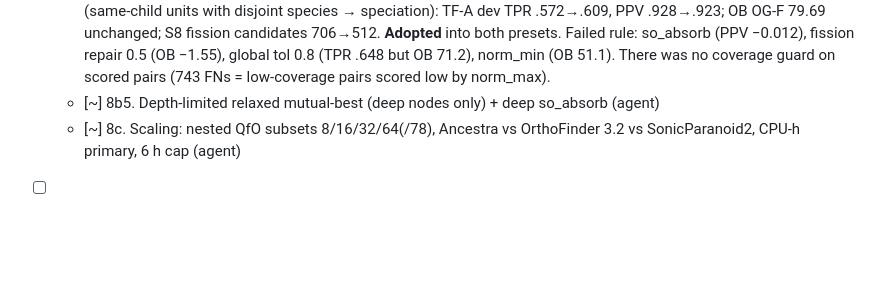
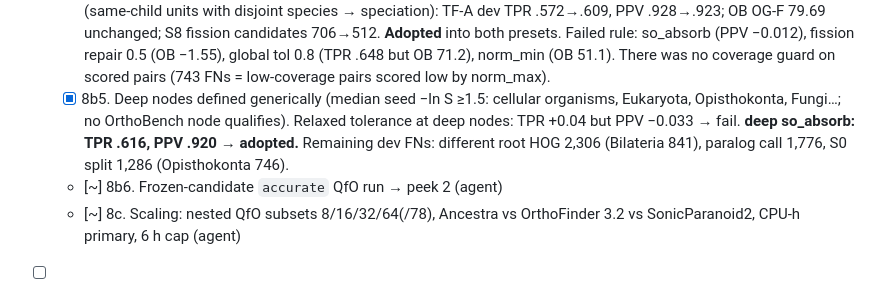
Before and after one commit to evocellnet/hackathon-p10-orthology-prediction, a Markdown page: RESEARCH_TREE.md, the part around the change. Drawn GitHub-style; blank space fills up the shorter version.

Commit message:
tree
Co-Authored-By: Claude (claude-opus-5-5) <noreply@anthropic.com>

```diff
--- a/RESEARCH_TREE.md
+++ b/RESEARCH_TREE.md
@@ -83,6 +83,7 @@ Decision note M0: benchmark lives in its own repo (bench_repo/) as the prompt re
   - [x] 8b3. TreeFam-A dev split (359 of 1,108 reconstructed families, hash rule; splits/treefamA_split.json); subset scorer, pooled = official to 1e-8. Dev TPR/PPV: A .572/.928, OrthoFinder .732/.920. **Missed dev pairs (5,984):** same root HOG but labelled paralog 2,411 (OF gets 1,378); same family, different root HOGs 2,239 (OF 1,085); S0 split 1,286 (OF 50 — OF misses these too); not in HOG 48. → 78% are merge failures at the pair's LCA (lineages pass up unmatched, later absorbed as paralogs).
   - [x] 8b3b. A-accurate on QfO (merge-only, 61k FastTree jobs, 55 min wall, 7.1 CPU-h, 9.4 GB): TreeFam-A dev TPR .585 / PPV .941 vs fast .572/.928. Eukaryota-level FPs 205→92. Merge-split FNs 2,239→1,866; S0 FNs unchanged.
   - [!] 8b4. QfO recall grid (fast base, TreeFam-A dev + OrthoBench dev; results/core_v0_qfo/runs.tsv). **A1 so_struct** (same-child units with disjoint species → speciation): TF-A dev TPR .572→.609, PPV .928→.923; OB OG-F 79.69 unchanged; S8 fission candidates 706→512. **Adopted** into both presets. Failed rule: so_absorb (PPV −0.012), fission repair 0.5 (OB −1.55), global tol 0.8 (TPR .648 but OB 71.2), norm_min (OB 51.1). There was no coverage guard on scored pairs (743 FNs = low-coverage pairs scored low by norm_max).
-  - [~] 8b5. Depth-limited relaxed mutual-best (deep nodes only) + deep so_absorb (agent)
+  - [x] 8b5. Deep nodes defined generically (median seed −ln S ≥1.5: cellular organisms, Eukaryota, Opisthokonta, Fungi…; no OrthoBench node qualifies). Relaxed tolerance at deep nodes: TPR +0.04 but PPV −0.033 → fail. **deep so_absorb: TPR .616, PPV .920 → adopted.** Remaining dev FNs: different root HOG 2,306 (Bilateria 841), paralog call 1,776, S0 split 1,286 (Opisthokonta 746).
+  - [~] 8b6. Frozen-candidate `accurate` QfO run → peek 2 (agent)
   - [~] 8c. Scaling: nested QfO subsets 8/16/32/64(/78), Ancestra vs OrthoFinder 3.2 vs SonicParanoid2, CPU-h primary, 6 h cap (agent)
 - [ ] 9. REPORT.md
```
